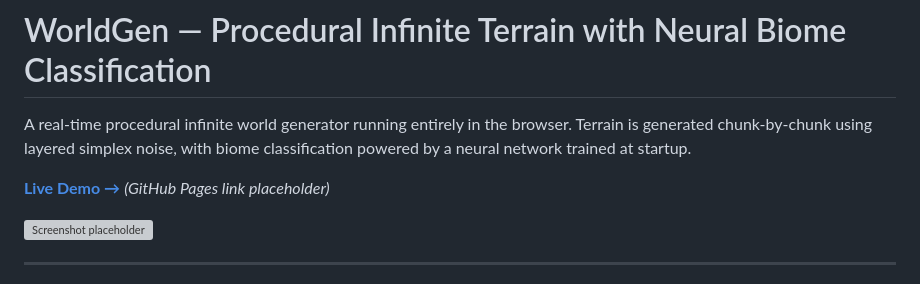
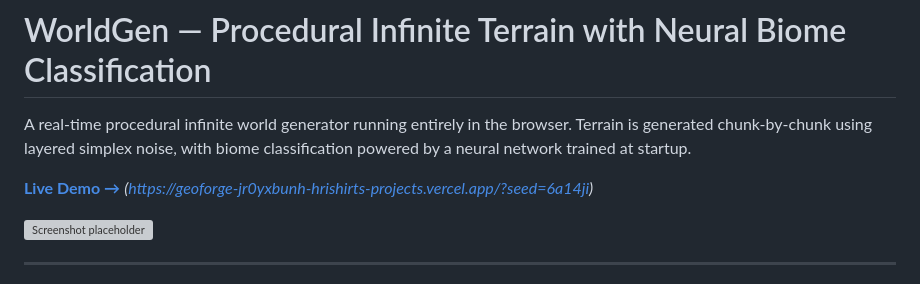
Before and after one commit to Hrishirt/Geoforge, a Markdown page: README.md, the part around the change. GitHub-like rendering; grey boxes are pictures that could not be loaded.

```diff
--- a/README.md
+++ b/README.md
@@ -2,7 +2,7 @@
 
 A real-time procedural infinite world generator running entirely in the browser. Terrain is generated chunk-by-chunk using layered simplex noise, with biome classification powered by a neural network trained at startup.
 
-**[Live Demo →](#)** *(GitHub Pages link placeholder)*
+**[Live Demo →](#)** *(https://geoforge-jr0yxbunh-hrishirts-projects.vercel.app/?seed=6a14ji)*
 
 ![Screenshot placeholder](screenshot.png)
 
```
